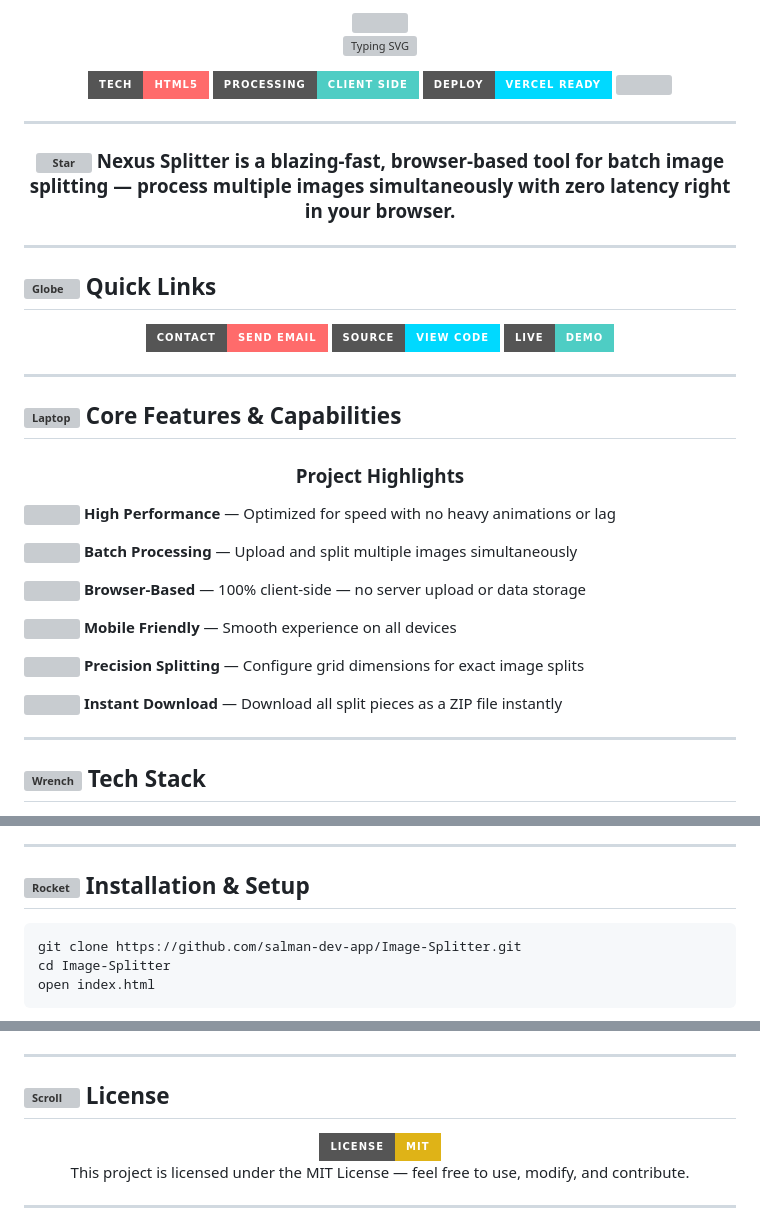
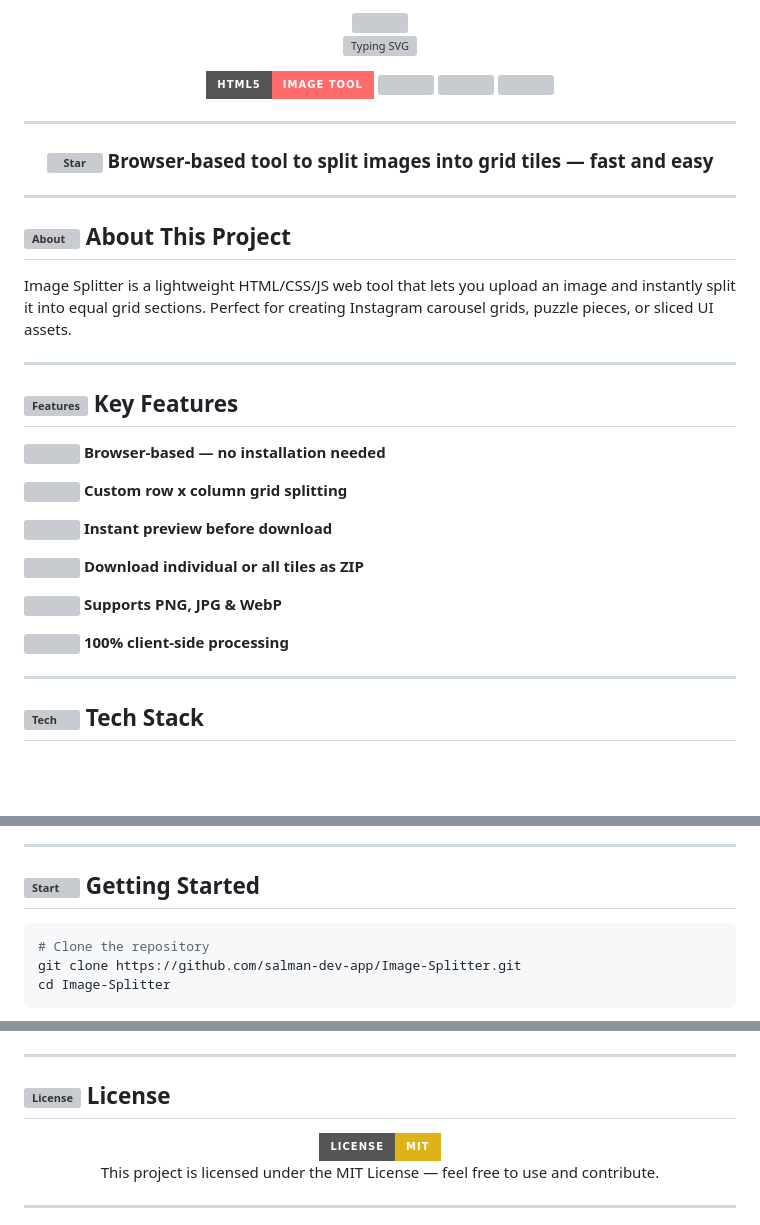
Before and after one commit to salman-dev-app/Image-Splitter, a Markdown page: README.md, 3 parts joined by grey strips. Rendered like a GitHub page; badges without logos; blank space fills up the shorter version; grey boxes are pictures that could not be loaded.

Commit message:
style: update README to enterprise visual style ✨

````diff
--- a/README.md
+++ b/README.md
@@ -3,6 +3,4 @@
 </div>
-
-
 
 <p align="center">
   <a href="https://github.com/salman-dev-app/Image-Splitter">
@@ -10,58 +8,41 @@
   </a>
 </p>
 
-
-
 <p align="center">
-  <img src="https://img.shields.io/badge/Tech-HTML5-FF6B6B?style=for-the-badge&logo=html5&logoColor=white" />
-  <img src="https://img.shields.io/badge/Processing-Client_Side-4ECDC4?style=for-the-badge&logo=javascript&logoColor=white" />
-  <img src="https://img.shields.io/badge/Deploy-Vercel_Ready-00D9FF?style=for-the-badge&logo=vercel&logoColor=white" />
+  <img src="https://img.shields.io/badge/HTML5-Image%20Tool-FF6B6B?style=for-the-badge&logo=codesandbox&logoColor=white" />
   <img src="https://img.shields.io/github/last-commit/salman-dev-app/Image-Splitter?style=for-the-badge&color=00D9FF&label=LAST%20UPDATED&logo=github&logoColor=white" />
+  <img src="https://img.shields.io/github/stars/salman-dev-app/Image-Splitter?style=for-the-badge&color=4ECDC4&logo=github&logoColor=white" />
+  <img src="https://img.shields.io/github/forks/salman-dev-app/Image-Splitter?style=for-the-badge&color=63A4FF&logo=github&logoColor=white" />
 </p>
 
 ---
 
 <div align="center">
   <h3>
-    <img src="https://raw.githubusercontent.com/Tarikul-Islam-Anik/Animated-Fluent-Emojis/master/Emojis/Travel%20and%20places/Glowing%20Star.png" alt="Star" width="25" height="25" style="vertical-align: middle;" />
-    Nexus Splitter is a blazing-fast, browser-based tool for batch image splitting — process multiple images simultaneously with zero latency right in your browser.
+    <img src="https://raw.githubusercontent.com/Tarikul-Islam-Anik/Animated-Fluent-Emojis/master/Emojis/Travel%20and%20places/Glowing%20Star.png" alt="Star" width="25" height="25" style="vertical-align:middle;" />
+    Browser-based tool to split images into grid tiles — fast and easy
   </h3>
 </div>
 
 ---
 
-## <img src="https://raw.githubusercontent.com/Tarikul-Islam-Anik/Animated-Fluent-Emojis/master/Emojis/Travel%20and%20places/Globe%20Showing%20Americas.png" alt="Globe" width="30" height="30" style="vertical-align: middle;" /> Quick Links
+## <img src="https://raw.githubusercontent.com/Tarikul-Islam-Anik/Animated-Fluent-Emojis/master/Emojis/Objects/Scroll.png" alt="About" width="30" height="30" style="vertical-align:middle;" /> About This Project
 
-<p align="center">
-  <a href="mailto:mdsalmanhelp@gmail.com">
-    <img src="https://img.shields.io/badge/Contact-Send_Email-FF6B6B?style=for-the-badge&logo=minutemailer&logoColor=white" />
-  </a>
-  <a href="https://github.com/salman-dev-app/Image-Splitter">
-    <img src="https://img.shields.io/badge/Source-View_Code-00D9FF?style=for-the-badge&logo=github&logoColor=white" />
-  </a>
-  <a href="https://image-splitter.vercel.app">
-    <img src="https://img.shields.io/badge/Live-Demo-4ECDC4?style=for-the-badge&logo=vercel&logoColor=white" />
-  </a></p>
+Image Splitter is a lightweight HTML/CSS/JS web tool that lets you upload an image and instantly split it into equal grid sections. Perfect for creating Instagram carousel grids, puzzle pieces, or sliced UI assets.
 
 ---
 
-## <img src="https://raw.githubusercontent.com/Tarikul-Islam-Anik/Animated-Fluent-Emojis/master/Emojis/Objects/Laptop.png" alt="Laptop" width="30" height="30" style="vertical-align: middle;" /> Core Features & Capabilities
+## <img src="https://raw.githubusercontent.com/Tarikul-Islam-Anik/Animated-Fluent-Emojis/master/Emojis/Objects/Light%20Bulb.png" alt="Features" width="30" height="30" style="vertical-align:middle;" /> Key Features
 
-<div align="center">
-
-### Project Highlights
-
-</div>
-
-<p><img src="https://raw.githubusercontent.com/Tarikul-Islam-Anik/Animated-Fluent-Emojis/master/Emojis/Symbols/Check%20Mark%20Button.png" width="18" height="18" style="vertical-align: middle;" /> <strong>High Performance</strong> — Optimized for speed with no heavy animations or lag</p>
-<p><img src="https://raw.githubusercontent.com/Tarikul-Islam-Anik/Animated-Fluent-Emojis/master/Emojis/Symbols/Check%20Mark%20Button.png" width="18" height="18" style="vertical-align: middle;" /> <strong>Batch Processing</strong> — Upload and split multiple images simultaneously</p>
-<p><img src="https://raw.githubusercontent.com/Tarikul-Islam-Anik/Animated-Fluent-Emojis/master/Emojis/Symbols/Check%20Mark%20Button.png" width="18" height="18" style="vertical-align: middle;" /> <strong>Browser-Based</strong> — 100% client-side — no server upload or data storage</p>
-<p><img src="https://raw.githubusercontent.com/Tarikul-Islam-Anik/Animated-Fluent-Emojis/master/Emojis/Symbols/Check%20Mark%20Button.png" width="18" height="18" style="vertical-align: middle;" /> <strong>Mobile Friendly</strong> — Smooth experience on all devices</p>
-<p><img src="https://raw.githubusercontent.com/Tarikul-Islam-Anik/Animated-Fluent-Emojis/master/Emojis/Symbols/Check%20Mark%20Button.png" width="18" height="18" style="vertical-align: middle;" /> <strong>Precision Splitting</strong> — Configure grid dimensions for exact image splits</p>
-<p><img src="https://raw.githubusercontent.com/Tarikul-Islam-Anik/Animated-Fluent-Emojis/master/Emojis/Symbols/Check%20Mark%20Button.png" width="18" height="18" style="vertical-align: middle;" /> <strong>Instant Download</strong> — Download all split pieces as a ZIP file instantly</p>
+<p><img src="https://raw.githubusercontent.com/Tarikul-Islam-Anik/Animated-Fluent-Emojis/master/Emojis/Symbols/Check%20Mark%20Button.png" width="18" height="18" style="vertical-align:middle;" /> <strong>Browser-based — no installation needed</strong></p>
+<p><img src="https://raw.githubusercontent.com/Tarikul-Islam-Anik/Animated-Fluent-Emojis/master/Emojis/Symbols/Check%20Mark%20Button.png" width="18" height="18" style="vertical-align:middle;" /> <strong>Custom row x column grid splitting</strong></p>
+<p><img src="https://raw.githubusercontent.com/Tarikul-Islam-Anik/Animated-Fluent-Emojis/master/Emojis/Symbols/Check%20Mark%20Button.png" width="18" height="18" style="vertical-align:middle;" /> <strong>Instant preview before download</strong></p>
+<p><img src="https://raw.githubusercontent.com/Tarikul-Islam-Anik/Animated-Fluent-Emojis/master/Emojis/Symbols/Check%20Mark%20Button.png" width="18" height="18" style="vertical-align:middle;" /> <strong>Download individual or all tiles as ZIP</strong></p>
+<p><img src="https://raw.githubusercontent.com/Tarikul-Islam-Anik/Animated-Fluent-Emojis/master/Emojis/Symbols/Check%20Mark%20Button.png" width="18" height="18" style="vertical-align:middle;" /> <strong>Supports PNG, JPG & WebP</strong></p>
+<p><img src="https://raw.githubusercontent.com/Tarikul-Islam-Anik/Animated-Fluent-Emojis/master/Emojis/Symbols/Check%20Mark%20Button.png" width="18" height="18" style="vertical-align:middle;" /> <strong>100% client-side processing</strong></p>
 
 ---
 
-## <img src="https://raw.githubusercontent.com/Tarikul-Islam-Anik/Animated-Fluent-Emojis/master/Emojis/Objects/Wrench.png" alt="Wrench" width="30" height="30" style="vertical-align: middle;" /> Tech Stack
+## <img src="https://raw.githubusercontent.com/Tarikul-Islam-Anik/Animated-Fluent-Emojis/master/Emojis/Objects/Wrench.png" alt="Tech" width="30" height="30" style="vertical-align:middle;" /> Tech Stack
 
 <div align="center">
@@ -77,10 +51,10 @@
 
 ---
 
-## <img src="https://raw.githubusercontent.com/Tarikul-Islam-Anik/Animated-Fluent-Emojis/master/Emojis/Travel%20and%20places/Rocket.png" alt="Rocket" width="30" height="30" style="vertical-align: middle;" /> Installation & Setup
+## <img src="https://raw.githubusercontent.com/Tarikul-Islam-Anik/Animated-Fluent-Emojis/master/Emojis/Travel%20and%20places/Rocket.png" alt="Start" width="30" height="30" style="vertical-align:middle;" /> Getting Started
 
 ```bash
+# Clone the repository
 git clone https://github.com/salman-dev-app/Image-Splitter.git
 cd Image-Splitter
-open index.html
 ```
@@ -112,17 +85,14 @@ open index.html
 
 ---
 
-## <img src="https://raw.githubusercontent.com/Tarikul-Islam-Anik/Animated-Fluent-Emojis/master/Emojis/Objects/Scroll.png" alt="Scroll" width="30" height="30" style="vertical-align: middle;" /> License
+## <img src="https://raw.githubusercontent.com/Tarikul-Islam-Anik/Animated-Fluent-Emojis/master/Emojis/Objects/Scroll.png" alt="License" width="30" height="30" style="vertical-align:middle;" /> License
 
 <div align="center">
   <a href="LICENSE">
     <img src="https://img.shields.io/badge/License-MIT-yellow.svg?style=for-the-badge&logo=open-source-initiative&logoColor=white" />
   </a>
 </div>
-
-<p align="center">
-  This project is licensed under the MIT License — feel free to use, modify, and contribute.
-</p>
+<p align="center">This project is licensed under the MIT License — feel free to use and contribute.</p>
 
 ---
 
````
Also changed, not shown: other parts of README.md (+28 -30 lines).
